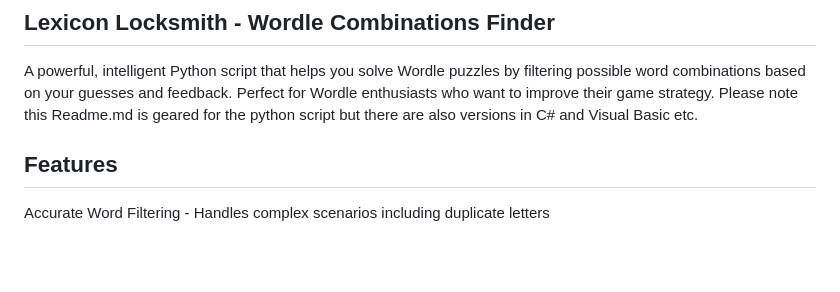
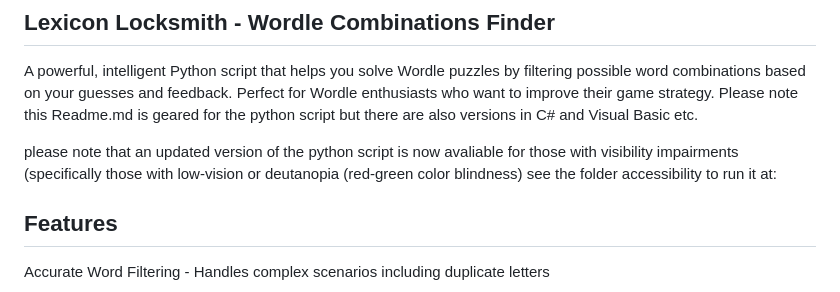
Before and after one commit to wifiknight45/lexicon_locksmith, a Markdown page: README.md, the part around the change. Drawn GitHub-style; blank space fills up the shorter version.

```diff
--- a/README.md
+++ b/README.md
@@ -6,6 +6,8 @@
 ## Lexicon Locksmith - Wordle Combinations Finder
 
 A powerful, intelligent Python script that helps you solve Wordle puzzles by filtering possible word combinations based on your guesses and feedback. Perfect for Wordle enthusiasts who want to improve their game strategy. Please note this Readme.md is geared for the python script but there are also versions in C# and Visual Basic etc.
+
+please note that an updated version of the python script is now avaliable for those with visibility impairments (specifically those with low-vision or deutanopia (red-green color blindness) see the folder accessibility to run it at:
 
 ## Features
 
```
